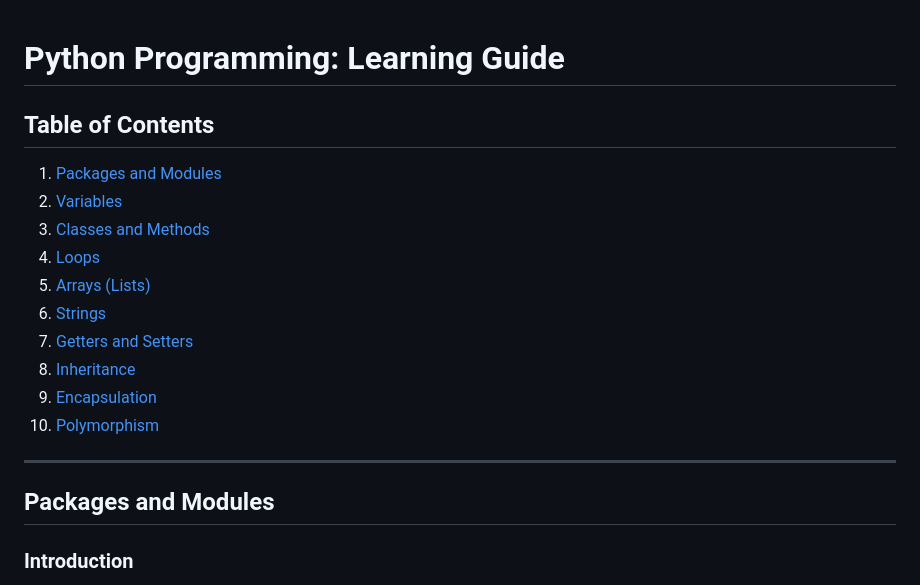
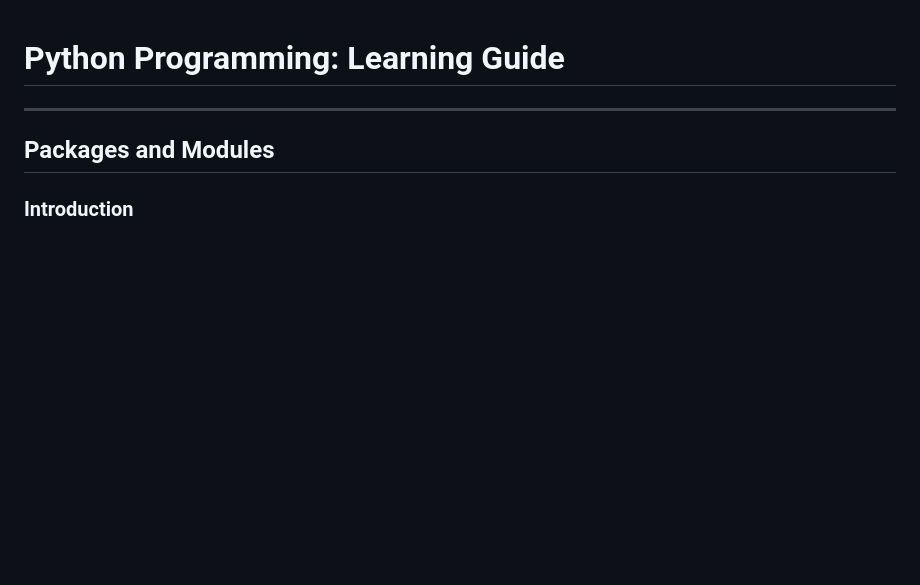
Before and after one commit to Jimmyu2foru18/Computer-Programming-Notes, a Markdown page: 1.0 Python.md, the part around one of its changes. Drawn GitHub-style; blank space fills up the shorter version.

```diff
--- a/1.0 Python.md
+++ b/1.0 Python.md
@@ -1,18 +1,6 @@
 # Python Programming: Learning Guide
+---
 
-## Table of Contents
-1. [Packages and Modules](#packages-and-modules)
-2. [Variables](#variables)
-3. [Classes and Methods](#Classes-and-Methods)
-4. [Loops](#Loops)
-5. [Arrays (Lists)](#Arrays-Lists)
-6. [Strings](#Strings)
-7. [Getters and Setters](#Getters-and-Setters)
-8. [Inheritance](#Inheritance)
-9. [Encapsulation](#Encapsulation)
-10. [Polymorphism](#Polymorphism)
-
----
 ## Packages and Modules
 
 ### Introduction
```
Also changed, not shown: other parts of 1.0 Python.md (+4 -4 lines).
